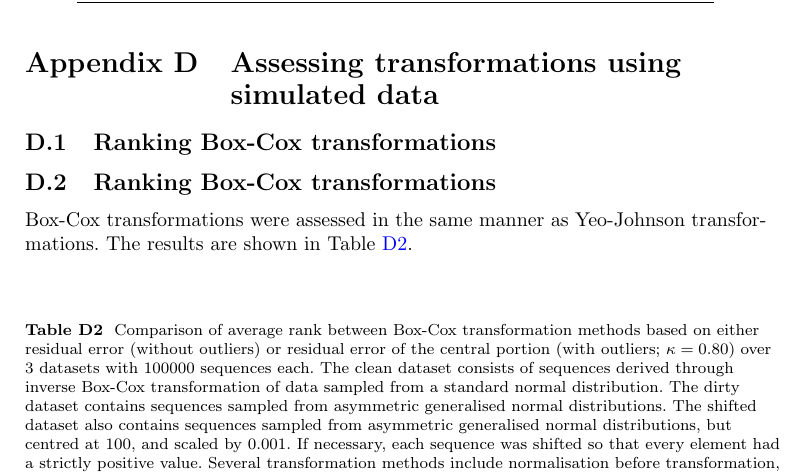
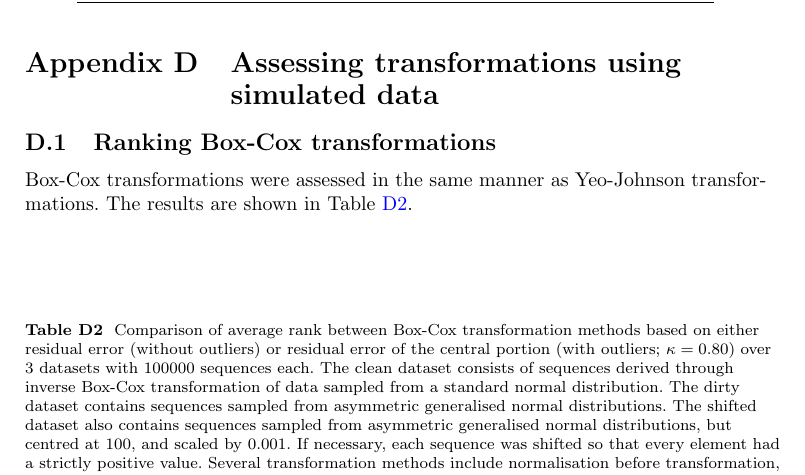
Before and after one commit to oncoray/power.transform, a LaTeX paper (manuscript_latex/manuscript.tex): part of page 34 of 48, cut so that both start at the same text. Compiled offline with pdfLaTeX.

Commit message:
Remove double defined section heading.

```diff
--- a/manuscript_latex/manuscript.tex
+++ b/manuscript_latex/manuscript.tex
@@ -2029,9 +2029,6 @@ data}\label{appendix-d}
 \subsection{Ranking Box-Cox
 transformations}\label{ranking-box-cox-transformations}
 
-\subsection{Ranking Box-Cox
-transformations}\label{ranking-box-cox-transformations}
-
 Box-Cox transformations were assessed in the same manner as Yeo-Johnson
 transformations. The results are shown in Table
 \ref{tab:comparison_methods_simulations_box_cox}.
```
